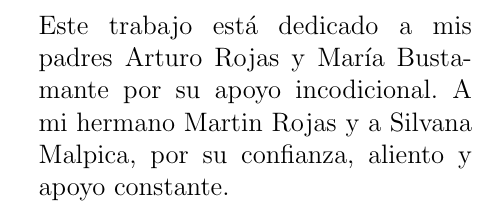
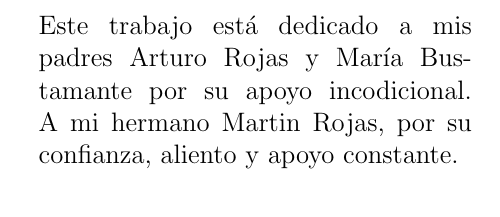
Before and after one commit to leiparov/TesisJigsaw, a LaTeX thesis (tesis.tex, which reads chapters/chapter00.tex): part of page 5 of 143, cut so that both start at the same text. Compiled offline with pdfLaTeX.

Commit message:
cambios cap00

```diff
--- a/chapters/chapter00.tex
+++ b/chapters/chapter00.tex
@@ -39,7 +39,7 @@ Todos los derechos reservados.
 \vspace*{\fill}
 \begin{flushright}
 \begin{minipage}{.5\textwidth}
-Este trabajo está dedicado a mis padres Arturo Rojas y María Bustamante por su apoyo incodicional. A mi hermano Martin Rojas y a Silvana Malpica, por su confianza, aliento y apoyo constante.\\
+Este trabajo está dedicado a mis padres Arturo Rojas y María Bustamante por su apoyo incodicional. A mi hermano Martin Rojas, por su confianza, aliento y apoyo constante.\\
 \end{minipage}
 \end{flushright}
 \vfill % equivalent to \vspace{\fill}
```
